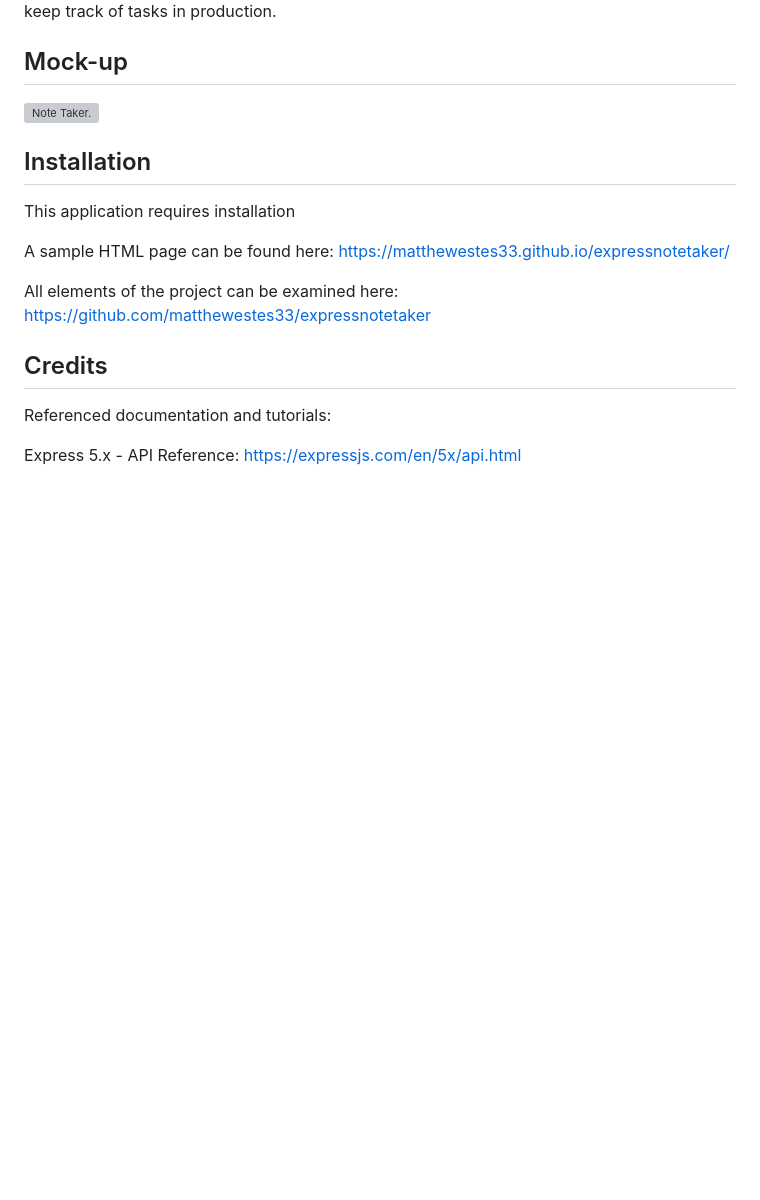
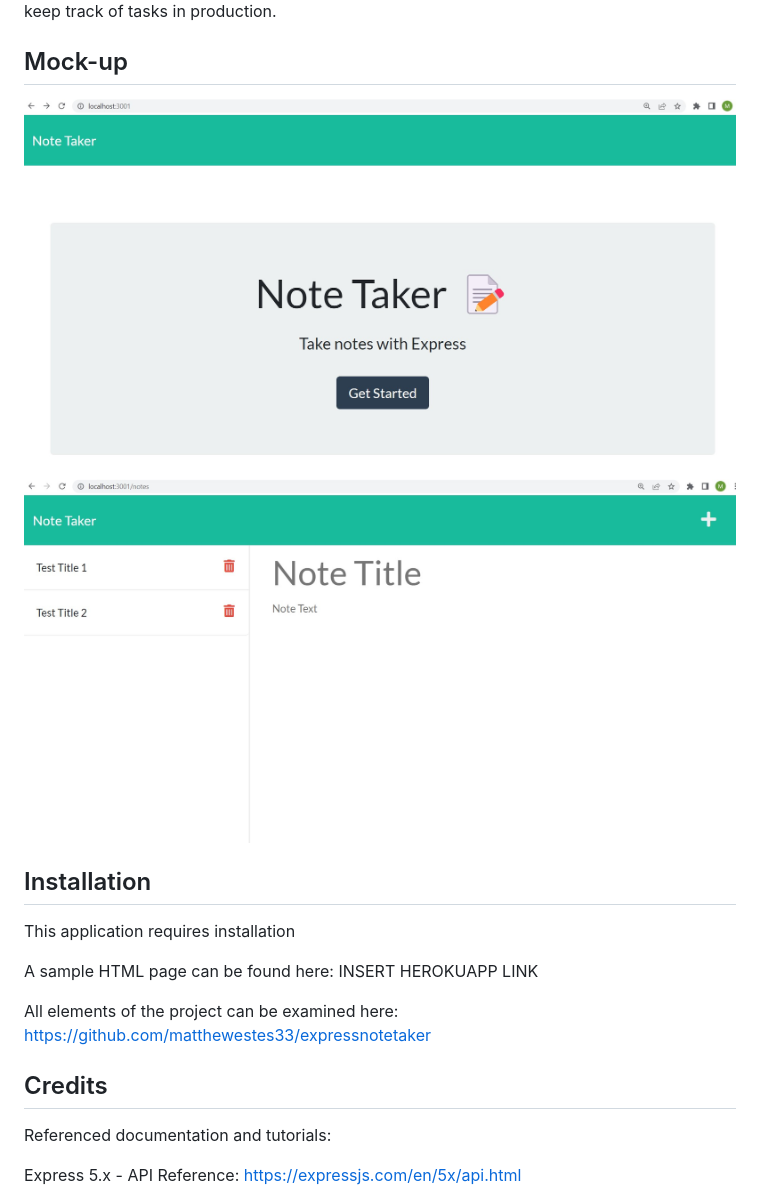
Before and after one commit to matthewestes33/expressnotetaker, a Markdown page: README.md, the part around the change. GitHub-like rendering; pictures changed too: images/index.jpg (added), images/notes.jpg (added); blank space fills up the shorter version; grey boxes are pictures that could not be loaded.

Commit message:
updates to package and README

```diff
--- a/README.md
+++ b/README.md
@@ -6,13 +6,15 @@ This application allows the user to write and save notes in order to better orga
 
 ## Mock-up
 
-![Note Taker.](./images/notetaker.jpg)
+![Index.](./images/index.jpg)
+
+![Notes.](./images/notes.jpg)
 
 ## Installation
 
 This application requires installation
 
-A sample HTML page can be found here: https://matthewestes33.github.io/expressnotetaker/
+A sample HTML page can be found here: INSERT HEROKUAPP LINK
 
 All elements of the project can be examined here: https://github.com/matthewestes33/expressnotetaker
 
```
Also changed, not shown: 1 other file.
